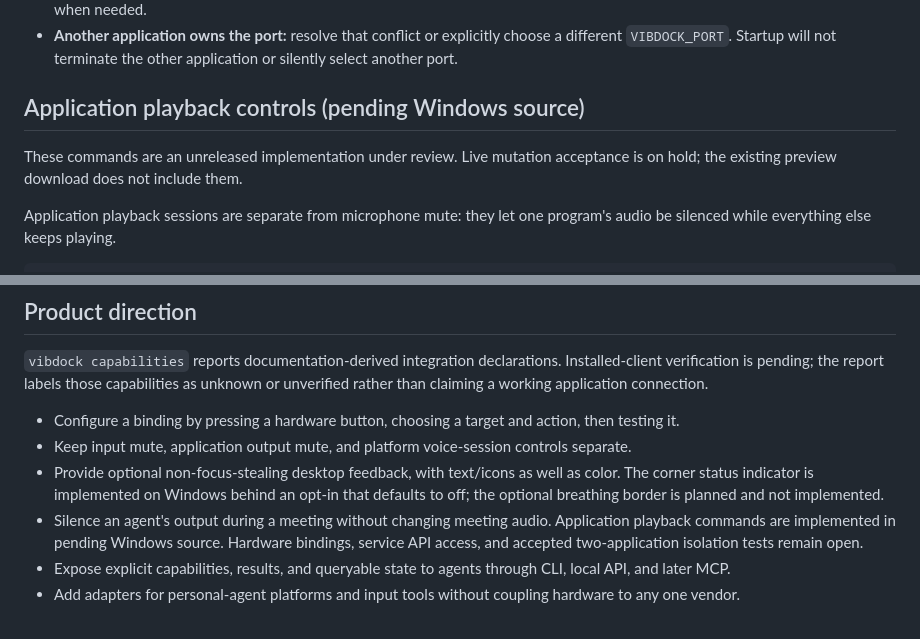
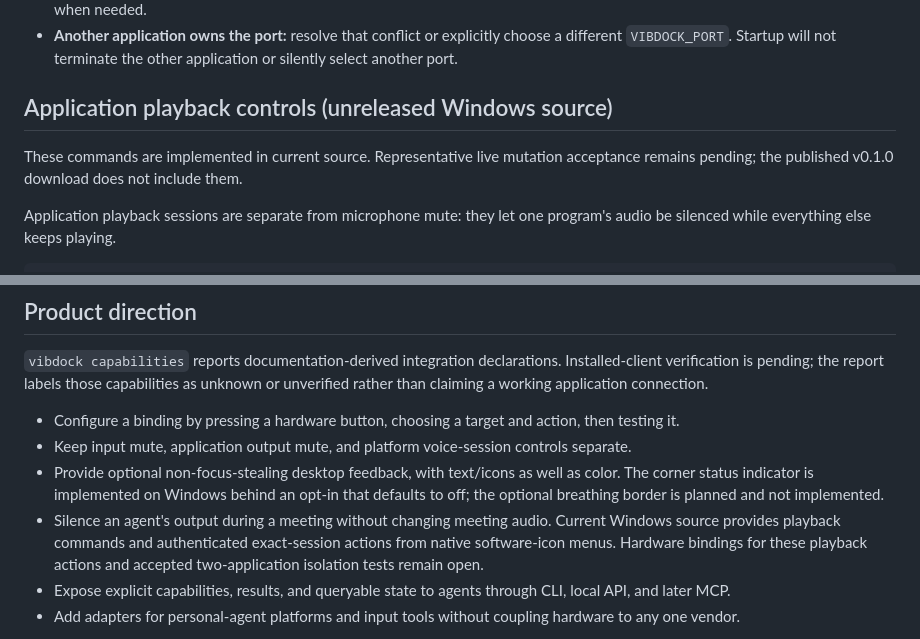
Before and after one commit to loonghao/vibdock, a Markdown page: README.md, 2 parts joined by grey strips. Drawn GitHub-style.

Commit message:
docs: clarify current playback controls and hardware acceptance

```diff
--- a/README.md
+++ b/README.md
@@ -194,10 +194,10 @@ Use `mute`, `unmute`, or `toggle` in place of `status` for individual commands.
 - **State is unknown:** check that the service is running. The page resumes polling after a timeout; reopening it renews authorization when needed.
 - **Another application owns the port:** resolve that conflict or explicitly choose a different `VIBDOCK_PORT`. Startup will not terminate the other application or silently select another port.
 
-## Application playback controls (pending Windows source)
+## Application playback controls (unreleased Windows source)
 
-These commands are an unreleased implementation under review. Live mutation
-acceptance is on hold; the existing preview download does not include them.
+These commands are implemented in current source. Representative live mutation
+acceptance remains pending; the published v0.1.0 download does not include them.
 
 Application playback sessions are separate from microphone mute: they let one
 program's audio be silenced while everything else keeps playing.
@@ -274,7 +274,7 @@ as unknown or unverified rather than claiming a working application connection.
 - Configure a binding by pressing a hardware button, choosing a target and action, then testing it.
 - Keep input mute, application output mute, and platform voice-session controls separate.
 - Provide optional non-focus-stealing desktop feedback, with text/icons as well as color. The corner status indicator is implemented on Windows behind an opt-in that defaults to off; the optional breathing border is planned and not implemented.
-- Silence an agent's output during a meeting without changing meeting audio. Application playback commands are implemented in pending Windows source. Hardware bindings, service API access, and accepted two-application isolation tests remain open.
+- Silence an agent's output during a meeting without changing meeting audio. Current Windows source provides playback commands and authenticated exact-session actions from native software-icon menus. Hardware bindings for these playback actions and accepted two-application isolation tests remain open.
 - Expose explicit capabilities, results, and queryable state to agents through CLI, local API, and later MCP.
 - Add adapters for personal-agent platforms and input tools without coupling hardware to any one vendor.
 
```
Also changed, not shown: docs/design/desktop-candidate.md (+10 -0 lines).
